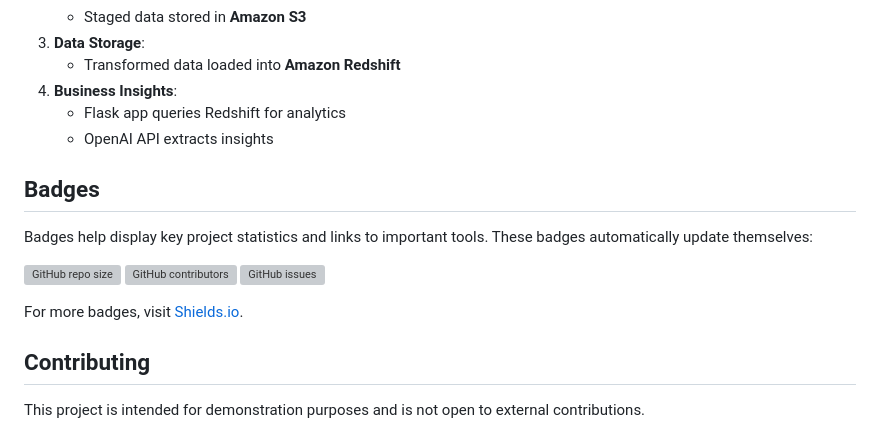
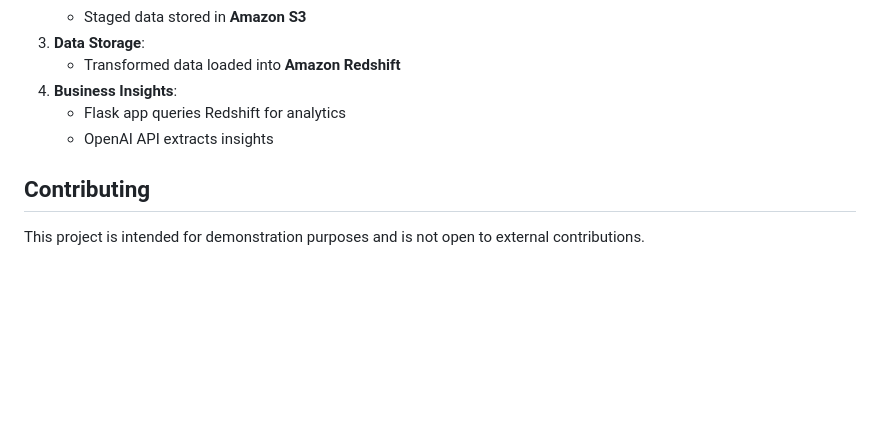
Before and after one commit to HHsieh09/LeatherShoes-Data-Architecture, a Markdown page: README.md, the part around the change. GitHub-like rendering; blank space fills up the shorter version; grey boxes are pictures that could not be loaded.

Commit message:
Revise Badge in ReadMe

```diff
--- a/README.md
+++ b/README.md
@@ -96,12 +96,5 @@ Ensure you have the following installed:
    - Flask app queries Redshift for analytics
    - OpenAI API extracts insights
 
-## Badges
-Badges help display key project statistics and links to important tools. These badges automatically update themselves:
-
-![GitHub repo size](https://img.shields.io/github/repo-size/your-repo/leather-shoe-data-architecture) ![GitHub contributors](https://img.shields.io/github/contributors/your-repo/leather-shoe-data-architecture) ![GitHub issues](https://img.shields.io/github/issues/your-repo/leather-shoe-data-architecture)
-
-For more badges, visit [Shields.io](https://shields.io/).
-
 ## Contributing
 This project is intended for demonstration purposes and is not open to external contributions.
```
